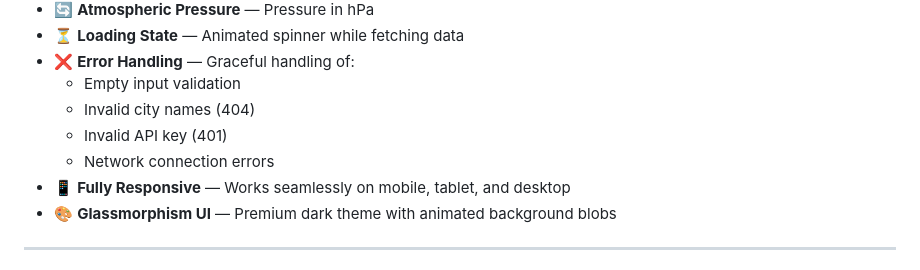
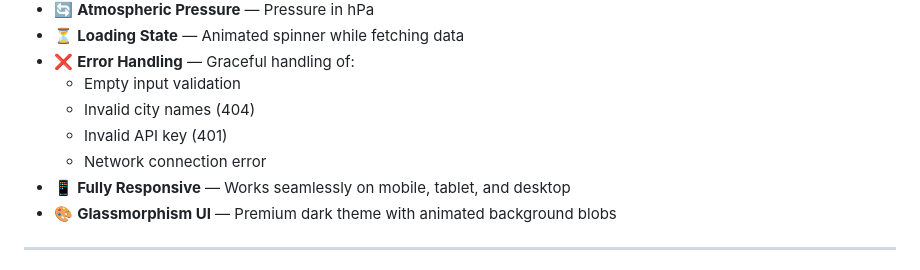
Before and after one commit to vgnanasekaran007-hub/Weather-Dashboard, a Markdown page: README.md, the part around the change. GitHub-like rendering.

```diff
--- a/README.md
+++ b/README.md
@@ -21,7 +21,7 @@ A modern, responsive Weather Dashboard that fetches **live weather data** for an
   - Empty input validation
   - Invalid city names (404)
   - Invalid API key (401)
-  - Network connection errors
+  - Network connection error
 - 📱 **Fully Responsive** — Works seamlessly on mobile, tablet, and desktop
 - 🎨 **Glassmorphism UI** — Premium dark theme with animated background blobs
 
```
